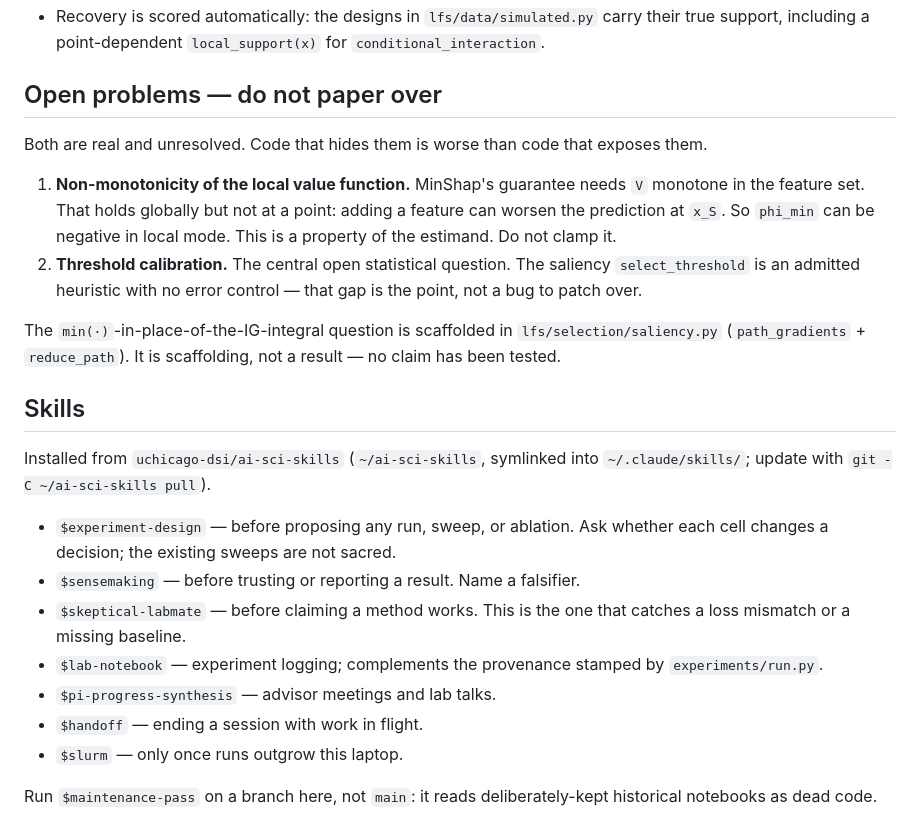
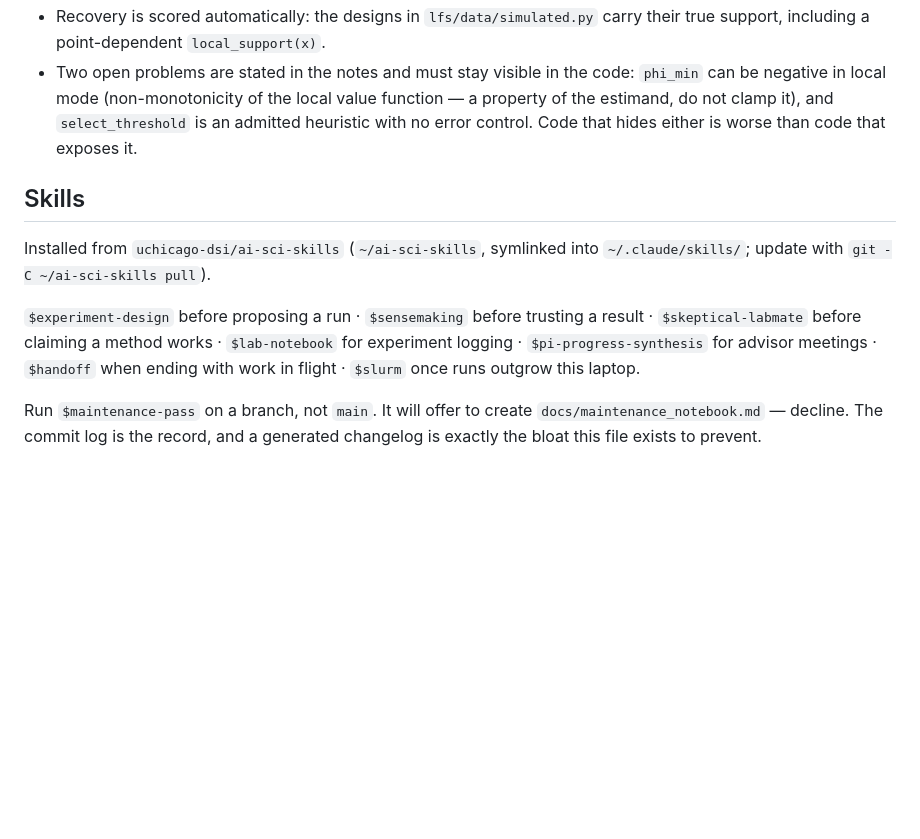
Before and after one commit to spencervenancio/senior-thesis, a Markdown page: CLAUDE.md, the part around one of its changes. GitHub-like rendering; blank space fills up the shorter version.

```diff
--- a/CLAUDE.md
+++ b/CLAUDE.md
@@ -66,39 +91,22 @@ in this repo. Check `git status` before staging broadly.
 - Recovery is scored automatically: the designs in `lfs/data/simulated.py`
-  carry their true support, including a point-dependent `local_support(x)` for
-  `conditional_interaction`.
-
-## Open problems — do not paper over
-
-Both are real and unresolved. Code that hides them is worse than code that
-exposes them.
-
-1. **Non-monotonicity of the local value function.** MinShap's guarantee needs
-   `V` monotone in the feature set. That holds globally but not at a point:
-   adding a feature can worsen the prediction at `x_S`. So `phi_min` can be
-   negative in local mode. This is a property of the estimand. Do not clamp it.
-2. **Threshold calibration.** The central open statistical question. The
-   saliency `select_threshold` is an admitted heuristic with no error control —
-   that gap is the point, not a bug to patch over.
-
-The `min(·)`-in-place-of-the-IG-integral question is scaffolded in
-`lfs/selection/saliency.py` (`path_gradients` + `reduce_path`). It is
-scaffolding, not a result — no claim has been tested.
+  carry their true support, including a point-dependent `local_support(x)`.
+- Two open problems are stated in the notes and must stay visible in the code:
+  `phi_min` can be negative in local mode (non-monotonicity of the local value
+  function — a property of the estimand, do not clamp it), and
+  `select_threshold` is an admitted heuristic with no error control. Code that
+  hides either is worse than code that exposes it.
 
 ## Skills
 
 Installed from `uchicago-dsi/ai-sci-skills` (`~/ai-sci-skills`, symlinked into
 `~/.claude/skills/`; update with `git -C ~/ai-sci-skills pull`).
 
-- `$experiment-design` — before proposing any run, sweep, or ablation. Ask
-  whether each cell changes a decision; the existing sweeps are not sacred.
-- `$sensemaking` — before trusting or reporting a result. Name a falsifier.
-- `$skeptical-labmate` — before claiming a method works. This is the one that
-  catches a loss mismatch or a missing baseline.
-- `$lab-notebook` — experiment logging; complements the provenance stamped by
-  `experiments/run.py`.
-- `$pi-progress-synthesis` — advisor meetings and lab talks.
-- `$handoff` — ending a session with work in flight.
-- `$slurm` — only once runs outgrow this laptop.
+`$experiment-design` before proposing a run · `$sensemaking` before trusting a
+result · `$skeptical-labmate` before claiming a method works · `$lab-notebook`
+for experiment logging · `$pi-progress-synthesis` for advisor meetings ·
+`$handoff` when ending with work in flight · `$slurm` once runs outgrow this
+laptop.
 
-Run `$maintenance-pass` on a branch here, not `main`: it reads deliberately-kept
-historical notebooks as dead code.
+Run `$maintenance-pass` on a branch, not `main`. It will offer to create
+`docs/maintenance_notebook.md` — decline. The commit log is the record, and a
+generated changelog is exactly the bloat this file exists to prevent.
```
Also changed, not shown: other parts of CLAUDE.md (+45 -20 lines).
